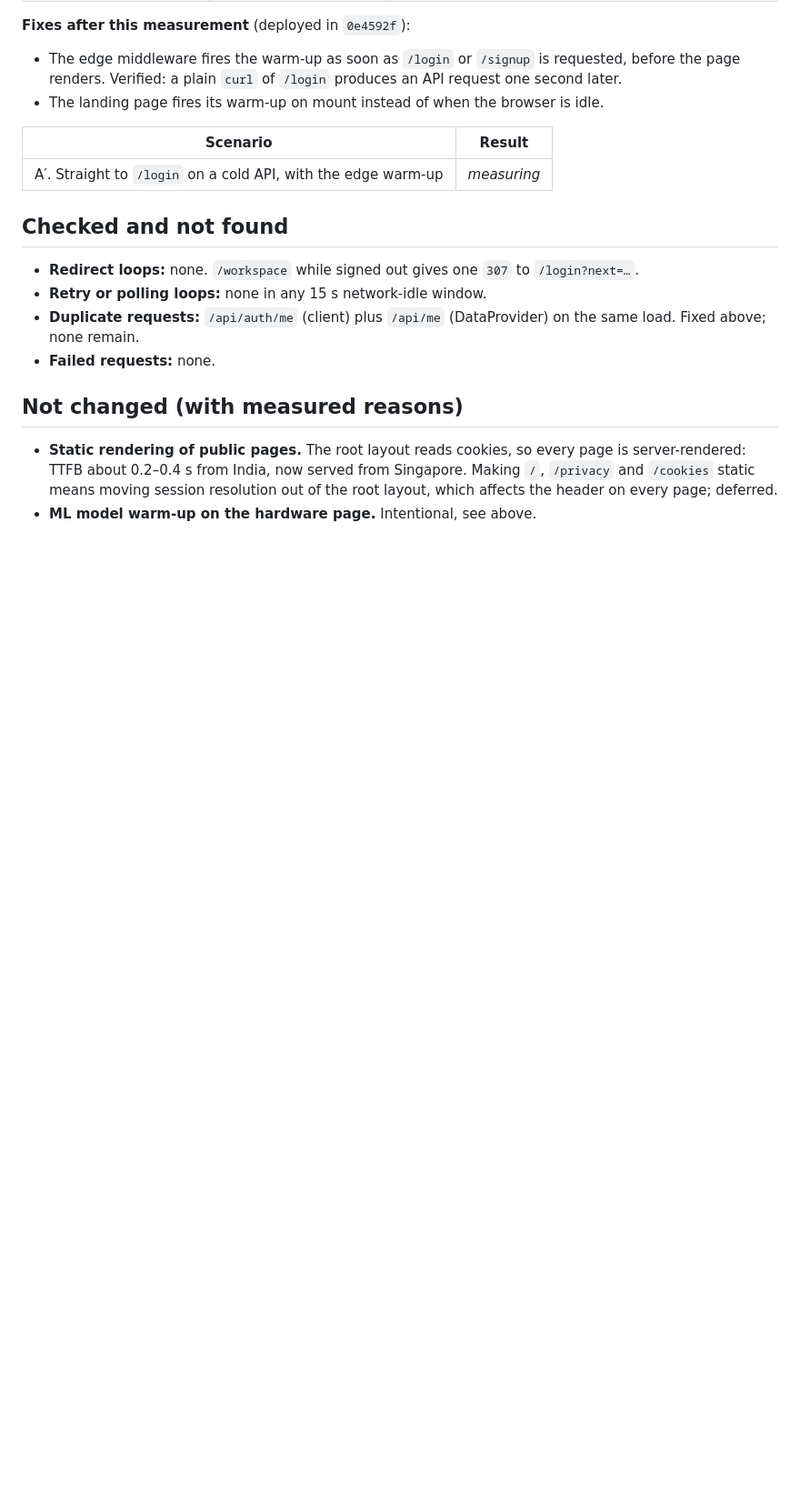
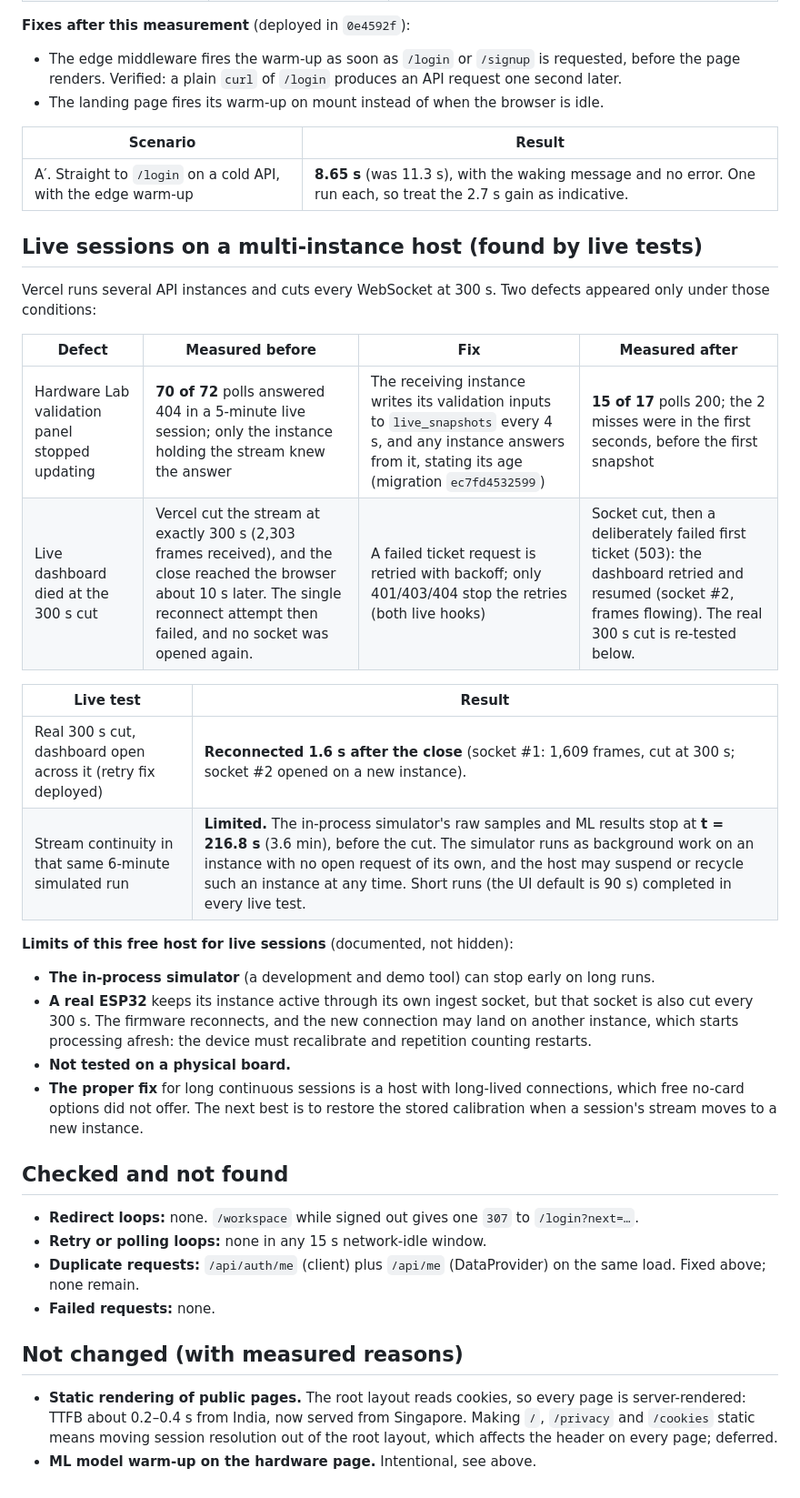
Before and after one commit to trivediyash154-source/rehabsense3, a Markdown page: PERFORMANCE_AUDIT.md, the part around the change. Shown at 91% size. GitHub-like rendering; blank space fills up the shorter version.

```diff
--- a/PERFORMANCE_AUDIT.md
+++ b/PERFORMANCE_AUDIT.md
@@ -76,7 +76,36 @@ opening the page until the sign-in form has confirmed the API.
 
 | Scenario | Result |
 |---|---|
-| A′. Straight to `/login` on a cold API, with the edge warm-up | _measuring_ |
+| A′. Straight to `/login` on a cold API, with the edge warm-up | **8.65 s** (was 11.3 s), with the waking message and no error. One run each, so treat the 2.7 s gain as indicative. |
+
+## Live sessions on a multi-instance host (found by live tests)
+
+Vercel runs several API instances and cuts every WebSocket at 300 s. Two defects
+appeared only under those conditions:
+
+| Defect | Measured before | Fix | Measured after |
+|---|---|---|---|
+| Hardware Lab validation panel stopped updating | **70 of 72** polls answered 404 in a 5-minute live session; only the instance holding the stream knew the answer | The receiving instance writes its validation inputs to `live_snapshots` every 4 s, and any instance answers from it, stating its age (migration `ec7fd4532599`) | **15 of 17** polls 200; the 2 misses were in the first seconds, before the first snapshot |
+| Live dashboard died at the 300 s cut | Vercel cut the stream at exactly 300 s (2,303 frames received), and the close reached the browser about 10 s later. The single reconnect attempt then failed, and no socket was opened again. | A failed ticket request is retried with backoff; only 401/403/404 stop the retries (both live hooks) | Socket cut, then a deliberately failed first ticket (503): the dashboard retried and resumed (socket #2, frames flowing). The real 300 s cut is re-tested below. |
+
+| Live test | Result |
+|---|---|
+| Real 300 s cut, dashboard open across it (retry fix deployed) | **Reconnected 1.6 s after the close** (socket #1: 1,609 frames, cut at 300 s; socket #2 opened on a new instance). |
+| Stream continuity in that same 6-minute simulated run | **Limited.** The in-process simulator's raw samples and ML results stop at **t = 216.8 s** (3.6 min), before the cut. The simulator runs as background work on an instance with no open request of its own, and the host may suspend or recycle such an instance at any time. Short runs (the UI default is 90 s) completed in every live test. |
+
+**Limits of this free host for live sessions** (documented, not hidden):
+
+- **The in-process simulator** (a development and demo tool) can stop early on long runs.
+- **A real ESP32** keeps its instance active through its own ingest socket, but that
+  socket is also cut every 300 s. The firmware reconnects, and the new connection may
+  land on another instance, which starts processing afresh: the device must recalibrate
+  and repetition counting restarts.
+- **Not tested on a physical board.**
+- **The proper fix** for long continuous sessions is a host with long-lived
+  connections, which free no-card options did not offer. The next best is to restore
+  the stored calibration when a session's stream moves to a new instance.
+
+
 
 ## Checked and not found
 
```
Also changed, not shown: README.md (+8 -2 lines), VERCEL_DEPLOYMENT.md (+14 -2 lines).
